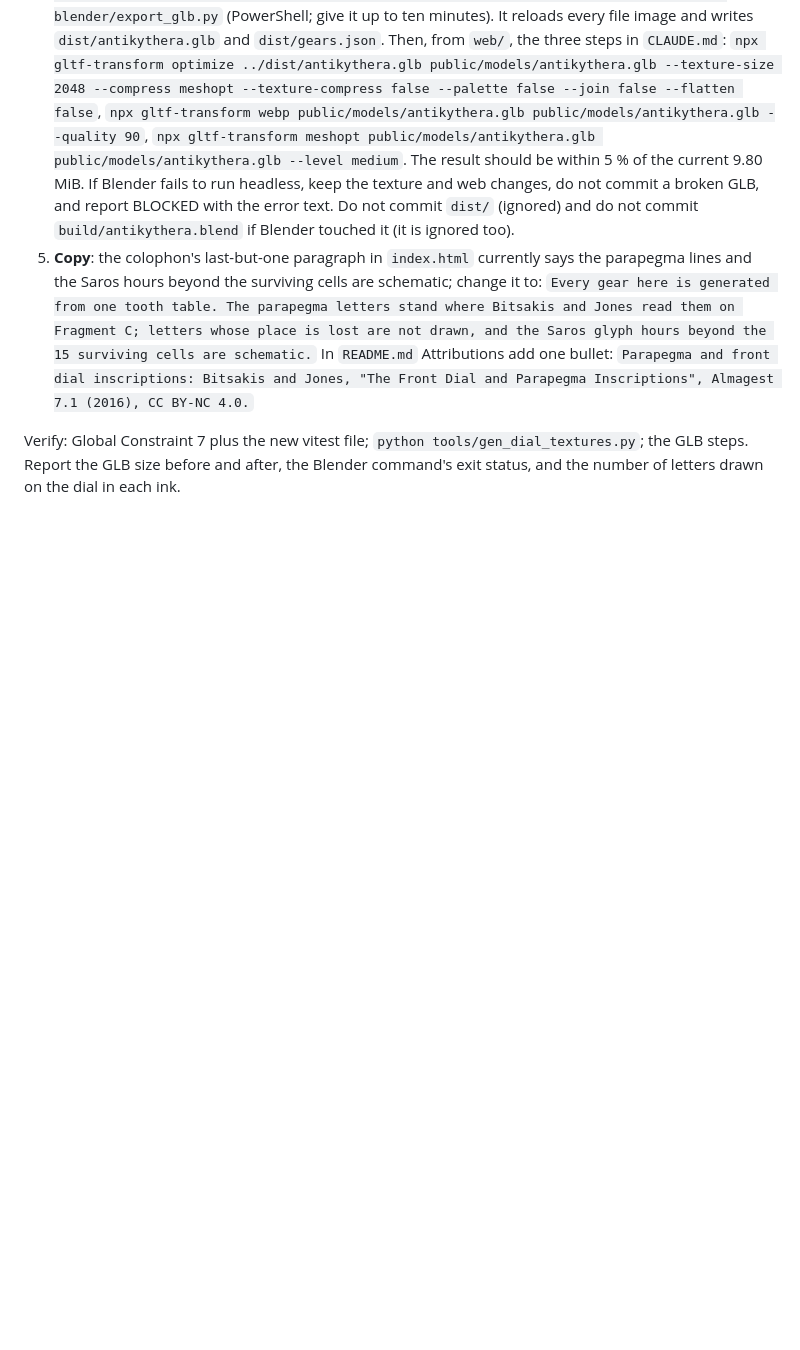
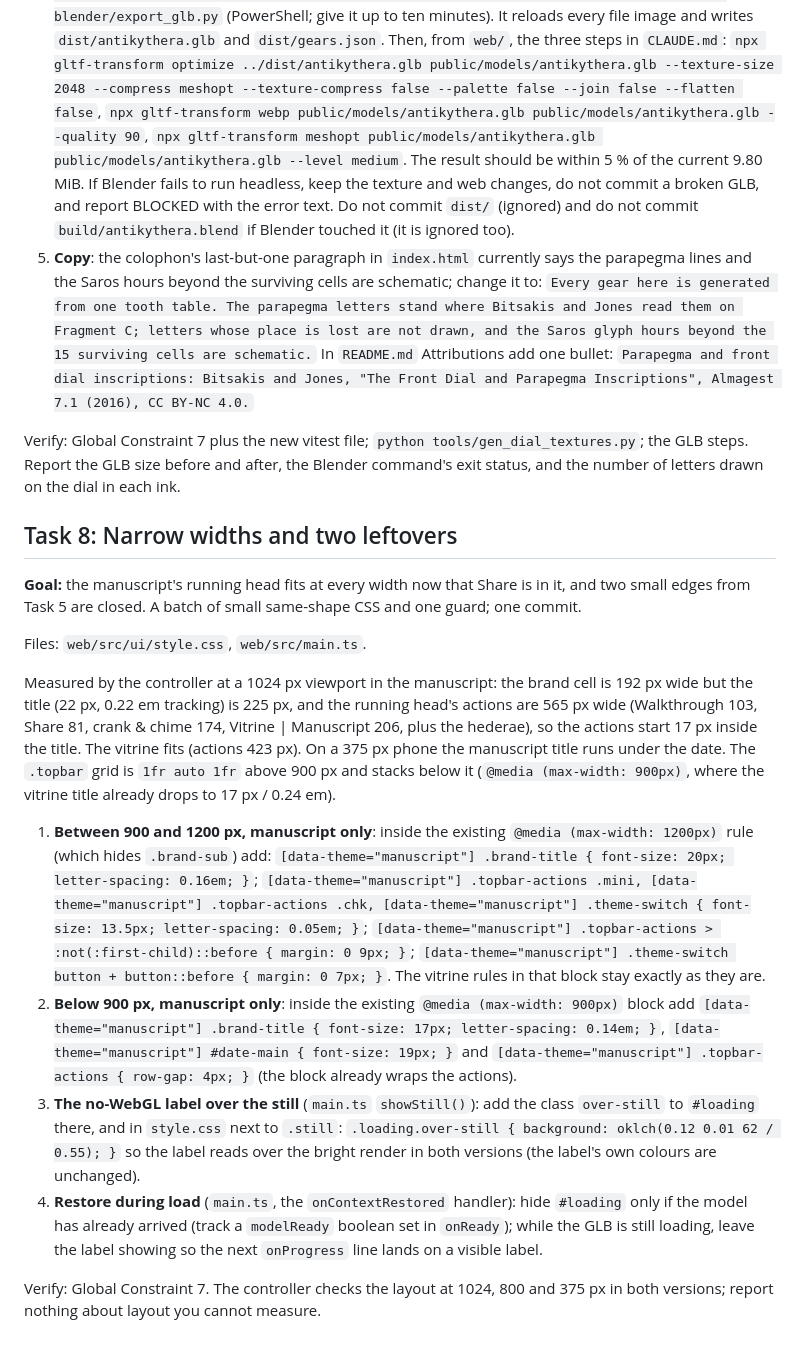
Before and after one commit to Samizdat-Publications/antikythera, a Markdown page: docs/plans/2026-09-17-final.md, the part around the change. Drawn GitHub-style; blank space fills up the shorter version.

Commit message:
Task 8 added to the plan: the manuscript's running head at narrow widths now that Share is in it, a scrim under the no-WebGL label, and the loading label kept through a context restore
Co-Authored-By: Claude Fable 5.1 <noreply@anthropic.com>

```diff
--- a/docs/plans/2026-09-17-final.md
+++ b/docs/plans/2026-09-17-final.md
@@ -398,3 +398,39 @@ at 1; Cancer Ν "Orion rises in the morning"; Cancer Ξ "Sirius rises in the mor
 Verify: Global Constraint 7 plus the new vitest file; `python tools/gen_dial_textures.py`; the GLB
 steps. Report the GLB size before and after, the Blender command's exit status, and the number of
 letters drawn on the dial in each ink.
+
+## Task 8: Narrow widths and two leftovers
+
+**Goal:** the manuscript's running head fits at every width now that Share is in it, and two small
+edges from Task 5 are closed. A batch of small same-shape CSS and one guard; one commit.
+
+Files: `web/src/ui/style.css`, `web/src/main.ts`.
+
+Measured by the controller at a 1024 px viewport in the manuscript: the brand cell is 192 px wide
+but the title (22 px, 0.22 em tracking) is 225 px, and the running head's actions are 565 px wide
+(Walkthrough 103, Share 81, crank & chime 174, Vitrine | Manuscript 206, plus the hederae), so the
+actions start 17 px inside the title. The vitrine fits (actions 423 px). On a 375 px phone the
+manuscript title runs under the date. The `.topbar` grid is `1fr auto 1fr` above 900 px and stacks
+below it (`@media (max-width: 900px)`, where the vitrine title already drops to 17 px / 0.24 em).
+
+1. **Between 900 and 1200 px, manuscript only**: inside the existing `@media (max-width: 1200px)`
+   rule (which hides `.brand-sub`) add: `[data-theme="manuscript"] .brand-title { font-size: 20px;
+   letter-spacing: 0.16em; }`; `[data-theme="manuscript"] .topbar-actions .mini, [data-theme="manuscript"]
+   .topbar-actions .chk, [data-theme="manuscript"] .theme-switch { font-size: 13.5px; letter-spacing:
+   0.05em; }`; `[data-theme="manuscript"] .topbar-actions > :not(:first-child)::before { margin: 0 9px; }`;
+   `[data-theme="manuscript"] .theme-switch button + button::before { margin: 0 7px; }`. The vitrine
+   rules in that block stay exactly as they are.
+2. **Below 900 px, manuscript only**: inside the existing `@media (max-width: 900px)` block add
+   `[data-theme="manuscript"] .brand-title { font-size: 17px; letter-spacing: 0.14em; }`,
+   `[data-theme="manuscript"] #date-main { font-size: 19px; }` and
+   `[data-theme="manuscript"] .topbar-actions { row-gap: 4px; }` (the block already wraps the actions).
+3. **The no-WebGL label over the still** (`main.ts` `showStill()`): add the class `over-still` to
+   `#loading` there, and in `style.css` next to `.still`: `.loading.over-still { background:
+   oklch(0.12 0.01 62 / 0.55); }` so the label reads over the bright render in both versions
+   (the label's own colours are unchanged).
+4. **Restore during load** (`main.ts`, the `onContextRestored` handler): hide `#loading` only if the
+   model has already arrived (track a `modelReady` boolean set in `onReady`); while the GLB is still
+   loading, leave the label showing so the next `onProgress` line lands on a visible label.
+
+Verify: Global Constraint 7. The controller checks the layout at 1024, 800 and 375 px in both
+versions; report nothing about layout you cannot measure.
```
